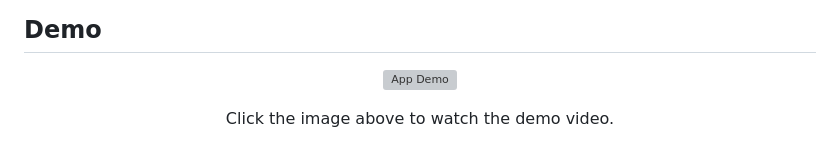
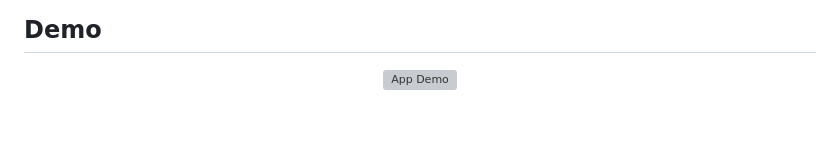
Before and after one commit to Aflah3100/kinetic_qr, a Markdown page: README.md, the part around the change printed below. Drawn GitHub-style; blank space fills up the shorter version; grey boxes are pictures that could not be loaded.

```diff
--- a/README.md
+++ b/README.md
@@ -120,5 +120,3 @@ To run this project locally:
     <img src="demo_video/demo_gif.gif" alt="App Demo" width="250"/>
   </a>
 </p>
-
-<p align="center"> Click the image above to watch the demo video.</p>
```
Also changed, not shown: other parts of README.md (+1 -1 lines).
